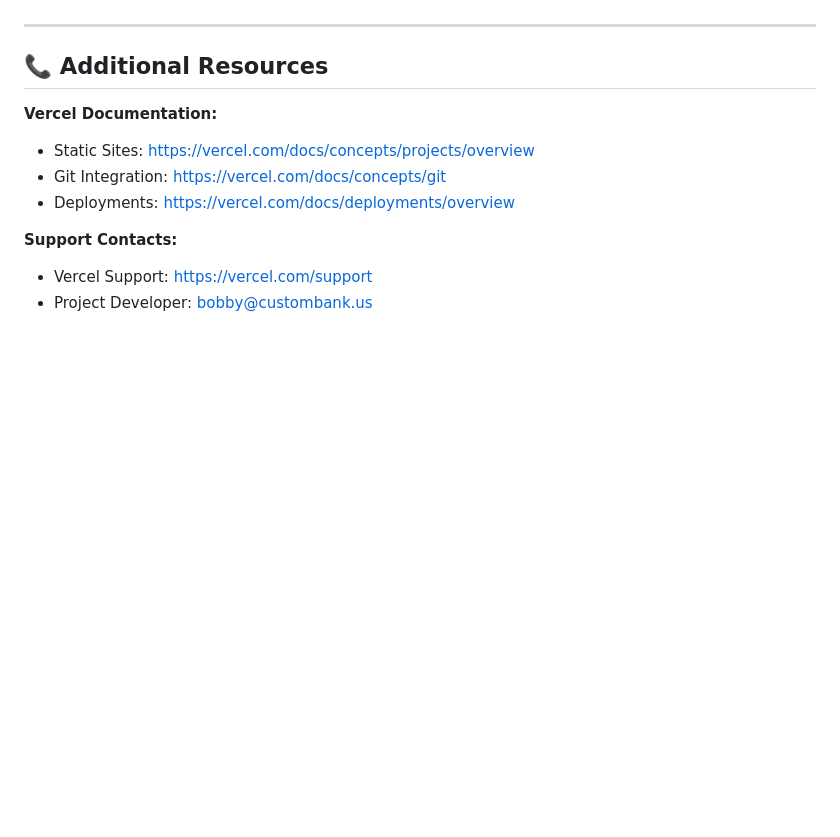
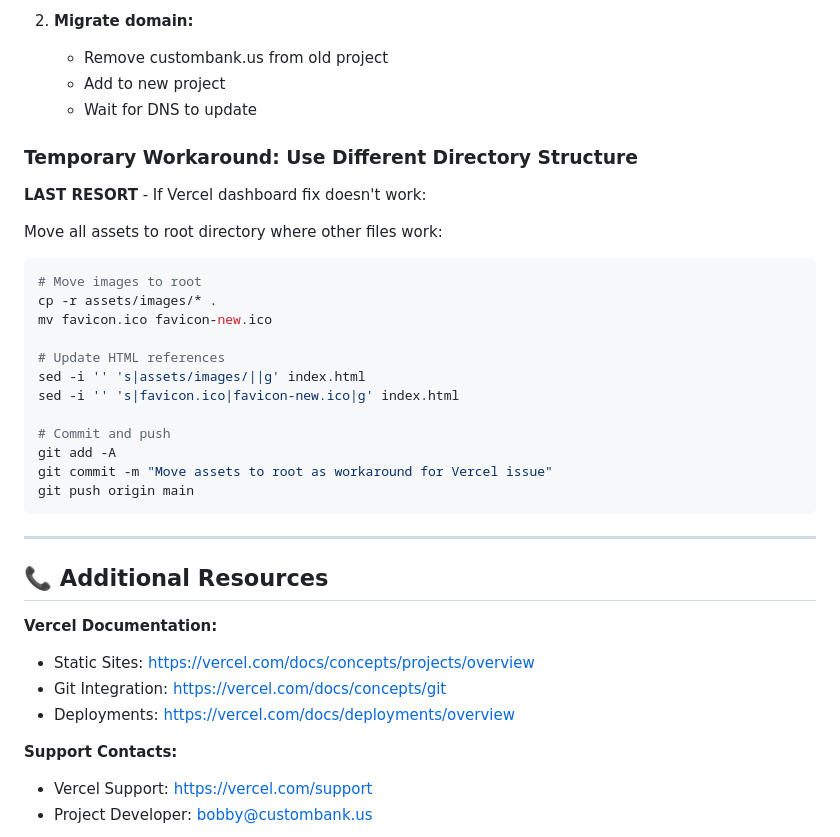
Before and after one commit to bobbyburns1989/CustomBank.us, a Markdown page: TROUBLESHOOTING.md, the part around one of its changes. GitHub-like rendering; blank space fills up the shorter version.

````diff
--- a/TROUBLESHOOTING.md
+++ b/TROUBLESHOOTING.md
@@ -282,3 +342,27 @@ curl -s "https://custombank.us/" | grep 'href="privacy.html"'
+2. **Migrate domain:**
+   - Remove custombank.us from old project
+   - Add to new project
+   - Wait for DNS to update
+
+### Temporary Workaround: Use Different Directory Structure
+
+**LAST RESORT** - If Vercel dashboard fix doesn't work:
+
+Move all assets to root directory where other files work:
+```bash
+# Move images to root
+cp -r assets/images/* .
+mv favicon.ico favicon-new.ico
+
+# Update HTML references
+sed -i '' 's|assets/images/||g' index.html
+sed -i '' 's|favicon.ico|favicon-new.ico|g' index.html
+
+# Commit and push
+git add -A
+git commit -m "Move assets to root as workaround for Vercel issue"
+git push origin main
+```
 
 ---
 
````
Also changed, not shown: other parts of TROUBLESHOOTING.md (+62 -2 lines).
